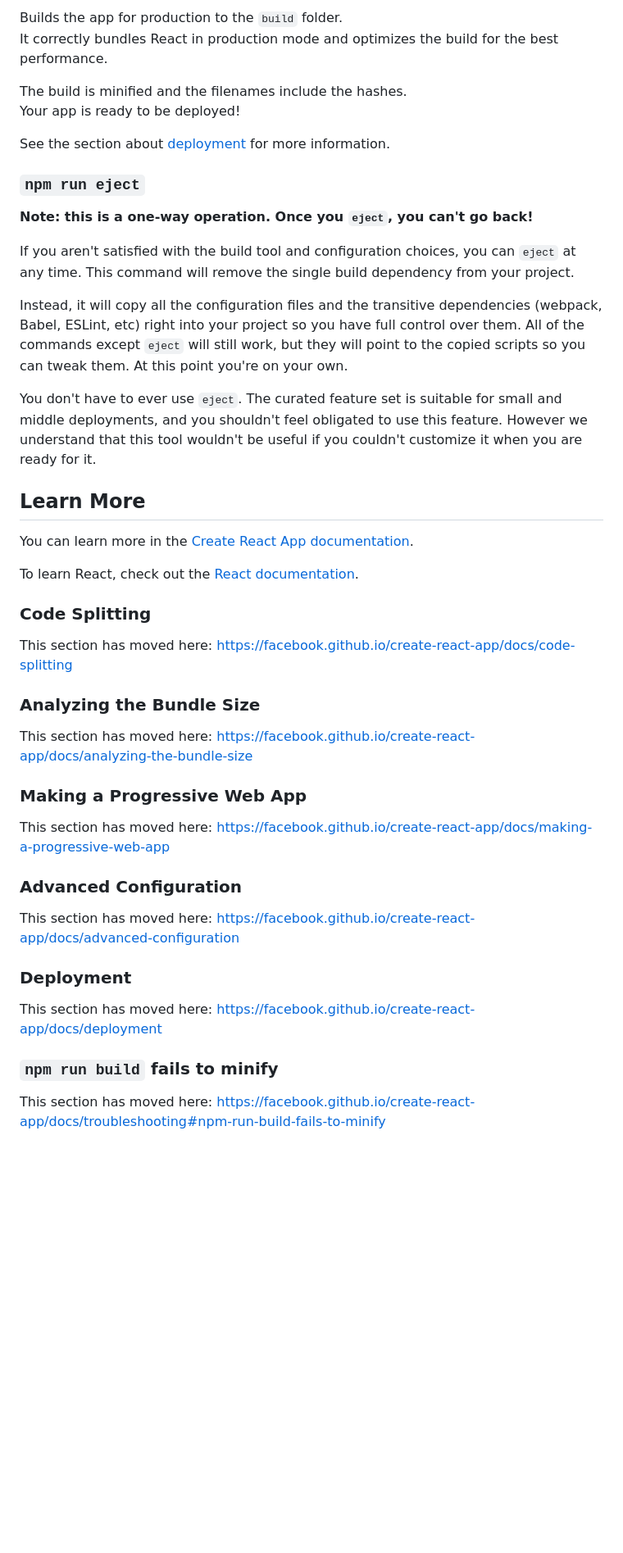
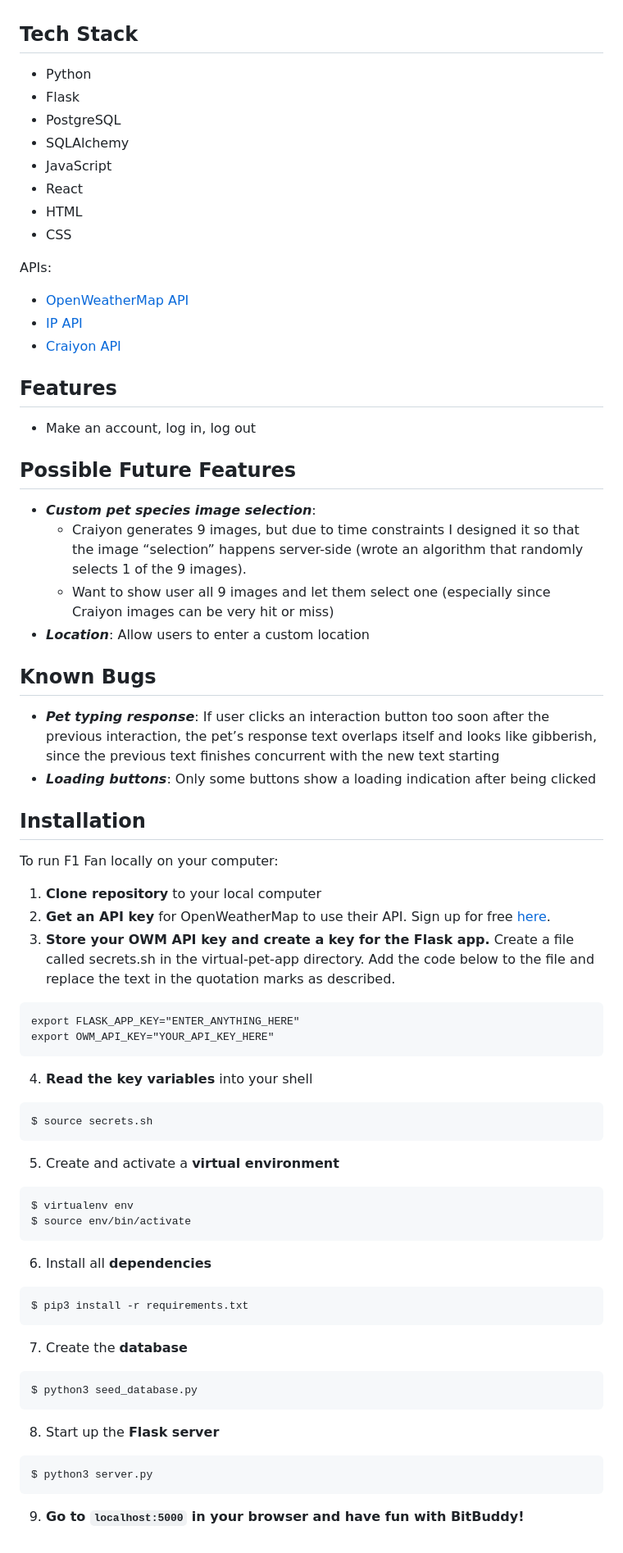
Before and after one commit to megitsnow/f1-react-app, a Markdown page: README.md, the part around one of its changes. Shown at 82% size. Rendered like a GitHub page; blank space fills up the shorter version.

````diff
--- a/README.md
+++ b/README.md
@@ -23,48 +30,67 @@ See the section about [running tests](https://facebook.github.io/create-react-ap
 
-Builds the app for production to the `build` folder.\
-It correctly bundles React in production mode and optimizes the build for the best performance.
 
-The build is minified and the filenames include the hashes.\
-Your app is ready to be deployed!
+## Tech Stack
+- Python
+- Flask
+- PostgreSQL
+- SQLAlchemy
+- JavaScript
+- React
+- HTML
+- CSS
 
-See the section about [deployment](https://facebook.github.io/create-react-app/docs/deployment) for more information.
 
-### `npm run eject`
+APIs:
+- [OpenWeatherMap API](https://openweathermap.org/api)
+- [IP API](https://ip-api.com/)
+- [Craiyon API](https://github.com/FireHead90544/craiyon.py)
 
-**Note: this is a one-way operation. Once you `eject`, you can't go back!**
 
-If you aren't satisfied with the build tool and configuration choices, you can `eject` at any time. This command will remove the single build dependency from your project.
+## Features
+- Make an account, log in, log out
 
-Instead, it will copy all the configuration files and the transitive dependencies (webpack, Babel, ESLint, etc) right into your project so you have full control over them. All of the commands except `eject` will still work, but they will point to the copied scripts so you can tweak them. At this point you're on your own.
 
-You don't have to ever use `eject`. The curated feature set is suitable for small and middle deployments, and you shouldn't feel obligated to use this feature. However we understand that this tool wouldn't be useful if you couldn't customize it when you are ready for it.
 
-## Learn More
+## Possible Future Features
+- ***Custom pet species image selection***:
+  - Craiyon generates 9 images, but due to time constraints I designed it so that the image “selection” happens server-side (wrote an algorithm that randomly selects 1 of the 9 images).
+  - Want to show user all 9 images and let them select one (especially since Craiyon images can be very hit or miss)
+- ***Location***: Allow users to enter a custom location
 
-You can learn more in the [Create React App documentation](https://facebook.github.io/create-react-app/docs/getting-started).
 
-To learn React, check out the [React documentation](https://reactjs.org/).
+## Known Bugs
+- ***Pet typing response***: If user clicks an interaction button too soon after the previous interaction, the pet’s response text overlaps itself and looks like gibberish, since the previous text finishes concurrent with the new text starting
+- ***Loading buttons***: Only some buttons show a loading indication after being clicked
 
-### Code Splitting
 
-This section has moved here: [https://facebook.github.io/create-react-app/docs/code-splitting](https://facebook.github.io/create-react-app/docs/code-splitting)
-
-### Analyzing the Bundle Size
-
-This section has moved here: [https://facebook.github.io/create-react-app/docs/analyzing-the-bundle-size](https://facebook.github.io/create-react-app/docs/analyzing-the-bundle-size)
-
-### Making a Progressive Web App
-
-This section has moved here: [https://facebook.github.io/create-react-app/docs/making-a-progressive-web-app](https://facebook.github.io/create-react-app/docs/making-a-progressive-web-app)
-
-### Advanced Configuration
-
-This section has moved here: [https://facebook.github.io/create-react-app/docs/advanced-configuration](https://facebook.github.io/create-react-app/docs/advanced-configuration)
-
-### Deployment
-
-This section has moved here: [https://facebook.github.io/create-react-app/docs/deployment](https://facebook.github.io/create-react-app/docs/deployment)
-
-### `npm run build` fails to minify
-
-This section has moved here: [https://facebook.github.io/create-react-app/docs/troubleshooting#npm-run-build-fails-to-minify](https://facebook.github.io/create-react-app/docs/troubleshooting#npm-run-build-fails-to-minify)
+## Installation
+To run F1 Fan locally on your computer:
+1. **Clone repository** to your local computer
+2. **Get an API key** for OpenWeatherMap to use their API. Sign up for free [here](https://openweathermap.org/api/).
+3. **Store your OWM API key and create a key for the Flask app.** Create a file called secrets.sh in the virtual-pet-app directory. Add the code below to the file and replace the text in the quotation marks as described.
+```
+export FLASK_APP_KEY="ENTER_ANYTHING_HERE"
+export OWM_API_KEY="YOUR_API_KEY_HERE"
+```
+4. **Read the key variables** into your shell
+```
+$ source secrets.sh
+```
+5. Create and activate a **virtual environment**
+```
+$ virtualenv env
+$ source env/bin/activate
+```
+6. Install all **dependencies**
+```
+$ pip3 install -r requirements.txt
+```
+7. Create the **database**
+```
+$ python3 seed_database.py
+```
+8. Start up the **Flask server**
+```
+$ python3 server.py
+```
+9. **Go to `localhost:5000` in your browser and have fun with BitBuddy!**
````
Also changed, not shown: other parts of README.md (+20 -13 lines).
